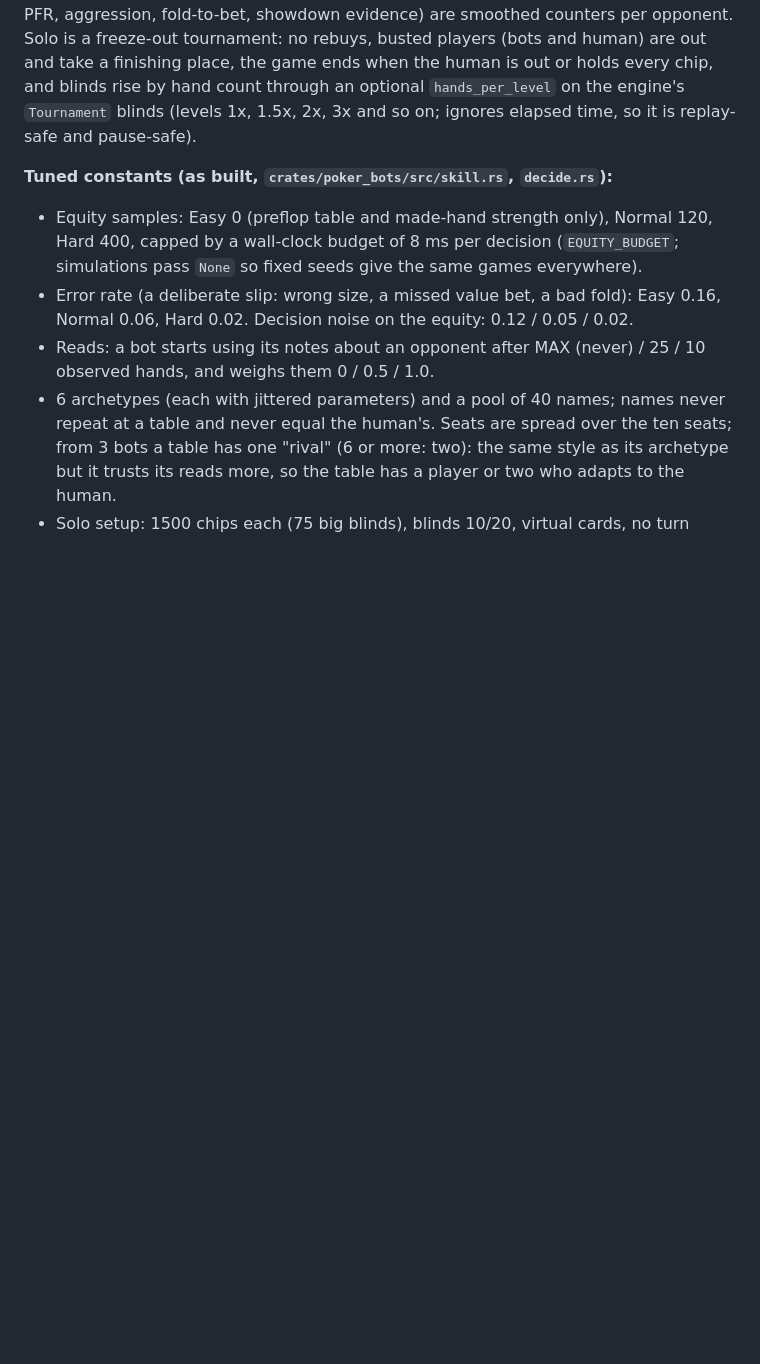
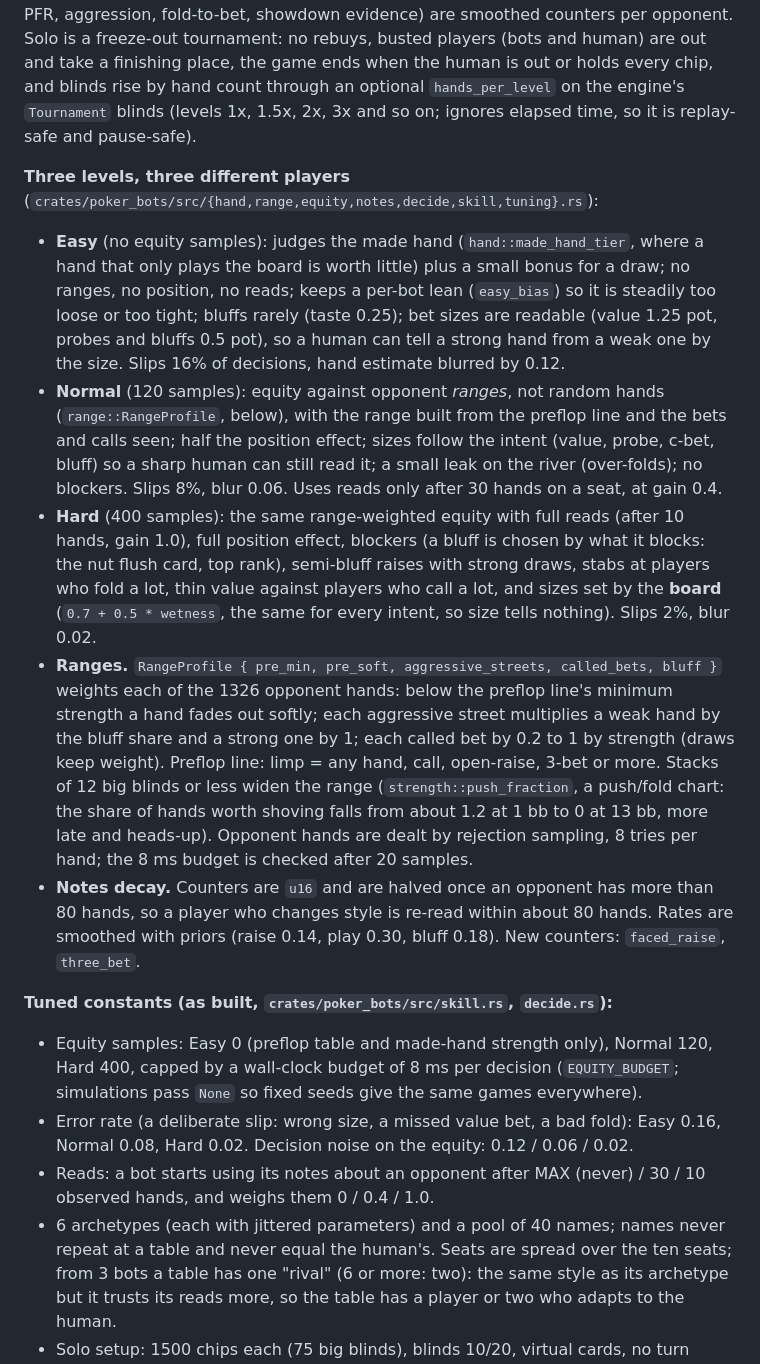
Before and after one commit to DimathJayasinghe/poker-credits, a Markdown page: docs/GAME_LOGIC_AND_RULES.md, the part around one of its changes. Drawn GitHub-style; blank space fills up the shorter version.

Commit message:
docs(bots): describe the three levels, ranges, reads and the training caveats

```diff
--- a/docs/GAME_LOGIC_AND_RULES.md
+++ b/docs/GAME_LOGIC_AND_RULES.md
@@ -274,10 +274,17 @@ Sections 1 to 9 describe the shipped behaviour with **physical cards**. A room m
 
 Bots follow the same rules as humans because they act through the same engine commands and validator; they have no special powers and no information beyond their seat's view. Strategy facts (spec `docs/superpowers/specs/2026-11-07-single-player-bots-design.md`, section 4): 169-entry preflop strength table adjusted by position and players; postflop Monte Carlo equity against the live opponents with a skill-dependent sample cap (Easy 0, Normal 120, Hard 400) using the engine's 7-card ranker; decisions combine equity, pot odds and stack-to-pot ratio with personality parameters (looseness, aggression, bluff, trap, size habit, tilt, think speed, read weight); opponent notes (VPIP, PFR, aggression, fold-to-bet, showdown evidence) are smoothed counters per opponent. Solo is a freeze-out tournament: no rebuys, busted players (bots and human) are out and take a finishing place, the game ends when the human is out or holds every chip, and blinds rise by hand count through an optional `hands_per_level` on the engine's `Tournament` blinds (levels 1x, 1.5x, 2x, 3x and so on; ignores elapsed time, so it is replay-safe and pause-safe).
 
+**Three levels, three different players** (`crates/poker_bots/src/{hand,range,equity,notes,decide,skill,tuning}.rs`):
+- **Easy** (no equity samples): judges the made hand (`hand::made_hand_tier`, where a hand that only plays the board is worth little) plus a small bonus for a draw; no ranges, no position, no reads; keeps a per-bot lean (`easy_bias`) so it is steadily too loose or too tight; bluffs rarely (taste 0.25); bet sizes are readable (value 1.25 pot, probes and bluffs 0.5 pot), so a human can tell a strong hand from a weak one by the size. Slips 16% of decisions, hand estimate blurred by 0.12.
+- **Normal** (120 samples): equity against opponent *ranges*, not random hands (`range::RangeProfile`, below), with the range built from the preflop line and the bets and calls seen; half the position effect; sizes follow the intent (value, probe, c-bet, bluff) so a sharp human can still read it; a small leak on the river (over-folds); no blockers. Slips 8%, blur 0.06. Uses reads only after 30 hands on a seat, at gain 0.4.
+- **Hard** (400 samples): the same range-weighted equity with full reads (after 10 hands, gain 1.0), full position effect, blockers (a bluff is chosen by what it blocks: the nut flush card, top rank), semi-bluff raises with strong draws, stabs at players who fold a lot, thin value against players who call a lot, and sizes set by the **board** (`0.7 + 0.5 * wetness`, the same for every intent, so size tells nothing). Slips 2%, blur 0.02.
+- **Ranges.** `RangeProfile { pre_min, pre_soft, aggressive_streets, called_bets, bluff }` weights each of the 1326 opponent hands: below the preflop line's minimum strength a hand fades out softly; each aggressive street multiplies a weak hand by the bluff share and a strong one by 1; each called bet by 0.2 to 1 by strength (draws keep weight). Preflop line: limp = any hand, call, open-raise, 3-bet or more. Stacks of 12 big blinds or less widen the range (`strength::push_fraction`, a push/fold chart: the share of hands worth shoving falls from about 1.2 at 1 bb to 0 at 13 bb, more late and heads-up). Opponent hands are dealt by rejection sampling, 8 tries per hand; the 8 ms budget is checked after 20 samples.
+- **Notes decay.** Counters are `u16` and are halved once an opponent has more than 80 hands, so a player who changes style is re-read within about 80 hands. Rates are smoothed with priors (raise 0.14, play 0.30, bluff 0.18). New counters: `faced_raise`, `three_bet`.
+
 **Tuned constants (as built, `crates/poker_bots/src/skill.rs`, `decide.rs`):**
 - Equity samples: Easy 0 (preflop table and made-hand strength only), Normal 120, Hard 400, capped by a wall-clock budget of 8 ms per decision (`EQUITY_BUDGET`; simulations pass `None` so fixed seeds give the same games everywhere).
-- Error rate (a deliberate slip: wrong size, a missed value bet, a bad fold): Easy 0.16, Normal 0.06, Hard 0.02. Decision noise on the equity: 0.12 / 0.05 / 0.02.
-- Reads: a bot starts using its notes about an opponent after MAX (never) / 25 / 10 observed hands, and weighs them 0 / 0.5 / 1.0.
+- Error rate (a deliberate slip: wrong size, a missed value bet, a bad fold): Easy 0.16, Normal 0.08, Hard 0.02. Decision noise on the equity: 0.12 / 0.06 / 0.02.
+- Reads: a bot starts using its notes about an opponent after MAX (never) / 30 / 10 observed hands, and weighs them 0 / 0.4 / 1.0.
 - 6 archetypes (each with jittered parameters) and a pool of 40 names; names never repeat at a table and never equal the human's. Seats are spread over the ten seats; from 3 bots a table has one "rival" (6 or more: two): the same style as its archetype but it trusts its reads more, so the table has a player or two who adapts to the human.
 - Solo setup: 1500 chips each (75 big blinds), blinds 10/20, virtual cards, no turn timer, bots wait `bot_next_hand_ms` (3000) between hands. Blind ladder: `ladder_hands` hands per level (the app offers Quick 6, Standard 8, Long 12), levels are the base blinds times 1, 1.5, 2, 3, 4, 6, 8, 12, 16, 24 (`LADDER_HALVES` in half units, the last level stays).
 - **Thinking time (human pacing):** `decide::think_time` gives every decision 0.35 to 10 s, and the spread is the point: no table has one rhythm. Base by action: an easy preflop fold 0.4-1.1 s, a check 0.5-1.5 s, a call or a fold to a bet 0.9-2.4 s, a raise 1.2-3 s, an all-in 1.8-3.8 s; a close decision adds up to 3.5 s; a routine spot (nothing close, under 15% of the stack at stake) is x0.65; with 30% or more of the stack at stake (or an all-in) there is a 20-45% chance of a 2.5-6 s tank; the river is x1.15. Tempo is a trait of the player: the quickest bot acts in about a third of the time of the slowest (x0.45 to x1.55), each move varies again (x0.55 to x1.65, most of them quicker than average), and 12% of decisions are snap decisions (x0.45). Tested by `a_table_has_no_single_rhythm`: a quarter of the moves under 1.2 s, half under 2.2 s, a tail over 3 s. Timing draws from its own generator (one draw from the decision stream), so it can never change which hands are played. The server adds `bot_look_ms` (1.1 s: nobody acts sooner than that after a deal or a new street), and the pause before the next deal is `bot_next_hand_ms` (3.5 s) plus `bot_showdown_ms` (3 s) after a showdown plus `bot_runout_step_ms` (1.6 s) for every street after the first of a run-out. The app's own pacing (`RunoutPacer.step` 1.3 s, a card flip 460 ms, 260 ms between the flop's cards) is shorter than these, so a bot never acts before the cards it reacts to are on screen.
```
Also changed, not shown: other parts of docs/GAME_LOGIC_AND_RULES.md (+5 -3 lines).
